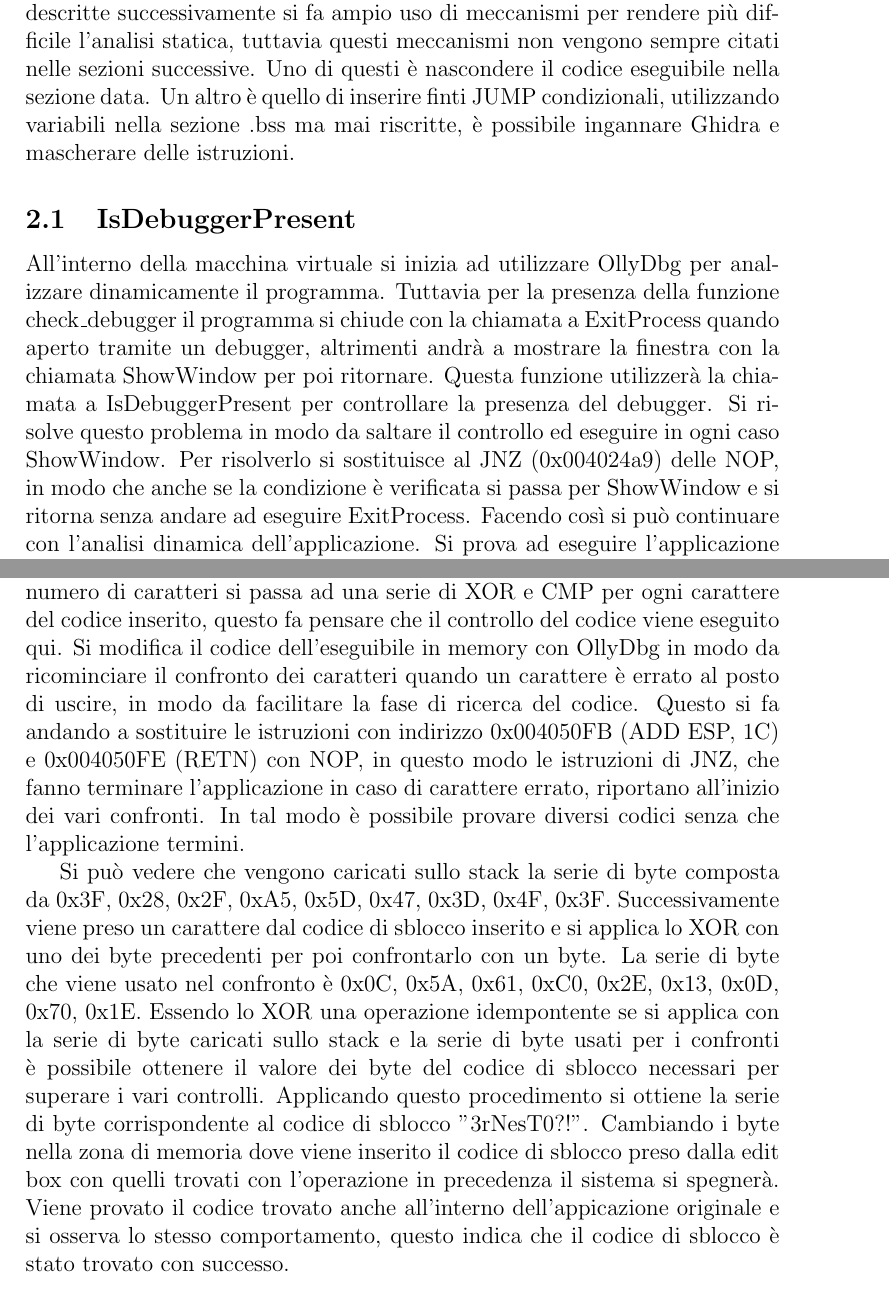
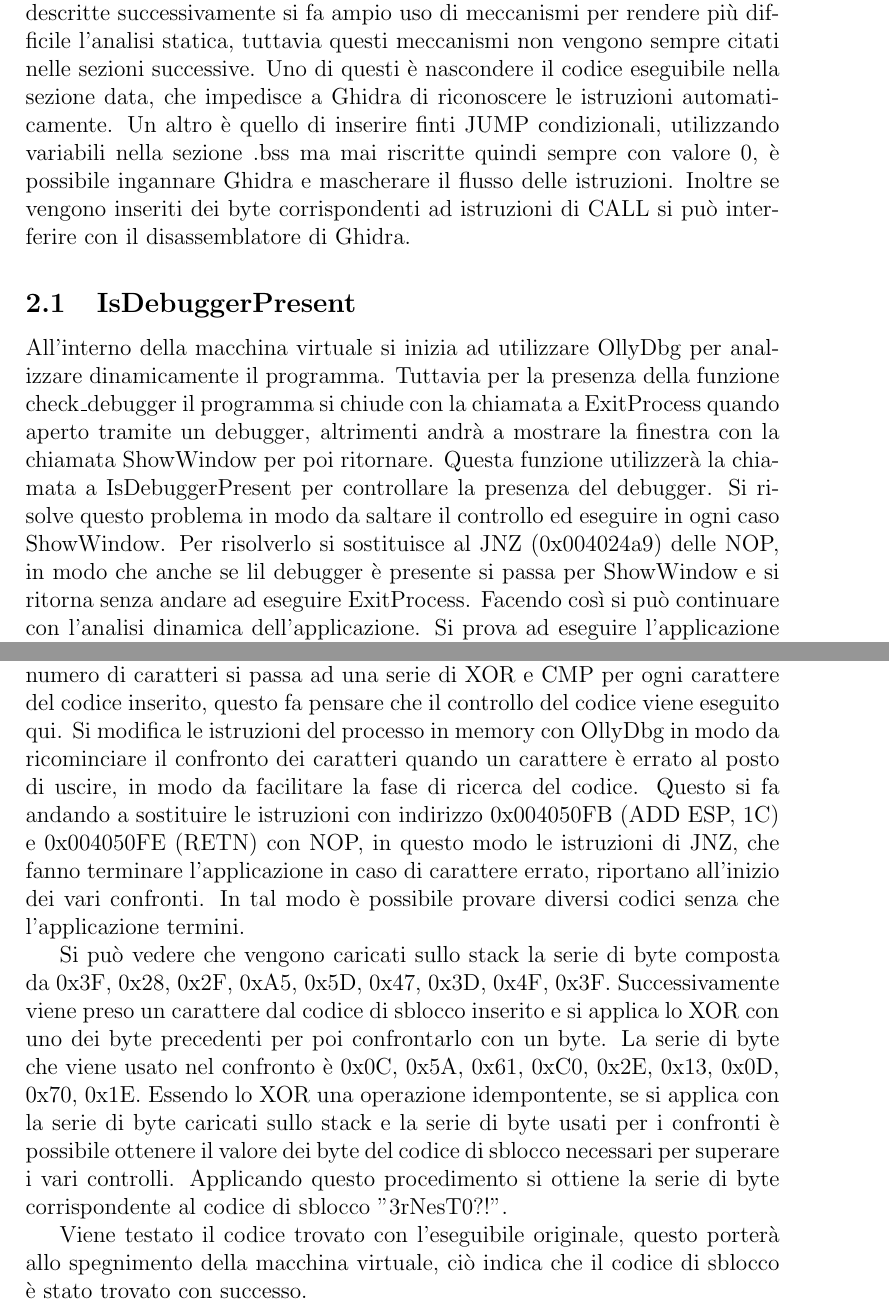
Before and after one commit to Prometeus9988/sturdy-robot, a LaTeX problem sheet (MA/homework3.tex): two parts of pages 2 and 6 of 6, joined at a grey line, cut so that both start at the same text. Compiled offline with pdfLaTeX.

Commit message:
Updated MA/Homework3.tex

```diff
--- a/MA/homework3.tex
+++ b/MA/homework3.tex
@@ -22,10 +22,11 @@ Da questa prima analisi statica non si evince molto sul codice di sblocco. Tutta
 
 \section{Risoluzione meccanismi anti-debug}
-Nelle sezioni successive si vanno ad eliminare i meccanismi anti-debug dell'applicazione che impediscono l'utilizzo di OllyDbg. In molte delle funzioni che vengono descritte successivamente si fa ampio uso di meccanismi per rendere più difficile l'analisi statica, tuttavia questi meccanismi non vengono sempre citati nelle sezioni successive. Uno di questi è nascondere il codice eseguibile nella sezione data. Un altro è quello di inserire finti JUMP condizionali, utilizzando variabili nella sezione .bss ma mai riscritte, è possibile ingannare Ghidra e mascherare delle istruzioni.
+Nelle sezioni successive si vanno ad eliminare i meccanismi anti-debug dell'applicazione che impediscono l'utilizzo di OllyDbg. In molte delle funzioni che vengono descritte successivamente si fa ampio uso di meccanismi per rendere più difficile l'analisi statica, tuttavia questi meccanismi non vengono sempre citati nelle sezioni successive. Uno di questi è nascondere il codice eseguibile nella sezione data, che impedisce a Ghidra di riconoscere le istruzioni automaticamente.
+Un altro è quello di inserire finti JUMP condizionali, utilizzando variabili nella sezione .bss ma mai riscritte quindi sempre con valore 0, è possibile ingannare Ghidra e mascherare il flusso delle istruzioni. Inoltre se vengono inseriti dei byte corrispondenti ad istruzioni di CALL si può interferire con il disassemblatore di Ghidra.
 
 \subsection{IsDebuggerPresent}
 All'interno della macchina virtuale si inizia ad utilizzare OllyDbg per analizzare dinamicamente il programma. Tuttavia per la presenza della funzione check\_debugger il programma si chiude con la chiamata a ExitProcess quando aperto tramite un debugger, altrimenti andrà a mostrare la finestra con la chiamata ShowWindow per poi ritornare.  Questa funzione utilizzerà la chiamata a IsDebuggerPresent per controllare la presenza del debugger.
-Si risolve questo problema in modo da saltare il controllo ed eseguire in ogni caso ShowWindow. Per risolverlo si sostituisce al JNZ (0x004024a9) delle NOP, in modo che anche se la condizione è verificata si passa per ShowWindow e si ritorna senza andare ad eseguire ExitProcess.
+Si risolve questo problema in modo da saltare il controllo ed eseguire in ogni caso ShowWindow. Per risolverlo si sostituisce al JNZ (0x004024a9) delle NOP, in modo che anche se lil debugger è presente si passa per ShowWindow e si ritorna senza andare ad eseguire ExitProcess.
  Facendo così si può continuare con l'analisi dinamica dell'applicazione. Si prova ad eseguire l'applicazione senza il debugger e si nota come viene mostrata una finestra di errore con scritto "InternalError" che fa chiudere l'applicazione. Questo fa pensare alla presenza di un checksum che viene impedisce all'applicazione di partire nel caso venga modificato l'eseguibile.  Eseguendo il programma tramite debugger tuttavia si chiude senza mostrare le finestre della applicazione, questo sta ad indicare la presenza di altri meccanismi anti-debug.
 
 \subsection{Process Enviroment Block}
@@ -74,10 +75,12 @@ Si possono notare riferimenti a zone di memoria  dove potrebbero essere memorizz
 
 
 \section{Ricerca del codice di sblocco}
-Avendo risolto i meccanismi che impedivano l'analisi dinamica del programma si passa alla ricerca del codice si sblocco. All'interno della shutdown\_function è presente la chiamata alla funzione GetDlgItemText con indice 5 (che indica la edit box contenente il codice di sblocco) per ottenere il contenuto della edit box. Dopo aver ottenuto la stringa  contenente il codice, vengono eseguite una serie di istruzioni simili a quelle sopracitate per deoffuscare una zona di memoria. Viene presa una zona di memoria e viene applicato uno XOR con 0x89a3fa2b e ROR 0x9 per ogni dword al suo interno, successivamente viene chiamata una funzione al suo interno. Per vedere cosa si fa all'interno di questa zona si fa partire il debugger e si inserisce un codice di sblocco casuale. Utilizzando un breakpoint prima della chiamata a questa funzione offuscata è possibile analizzare passo passo le istruzioni al suo interno. Dai controlli presenti al suo interno si può evincere che il codice è di 9 caratteri. Riprovando la procedura precedente con un codice con il corretto numero di caratteri si passa ad una serie di XOR e CMP per ogni carattere del codice inserito, questo fa pensare che il controllo del codice viene eseguito qui. Si modifica il codice dell'eseguibile in memory con OllyDbg in modo da ricominciare il confronto dei caratteri quando un carattere è errato al posto di uscire, in modo da facilitare la fase di ricerca del codice.  Questo si fa andando a sostituire le istruzioni con indirizzo 0x004050FB (ADD ESP, 1C) e 0x004050FE (RETN) con NOP, in questo modo le istruzioni di JNZ, che fanno terminare l'applicazione in caso di carattere errato, riportano all'inizio dei vari confronti.
+Avendo risolto i meccanismi che impedivano l'analisi dinamica del programma si passa alla ricerca del codice si sblocco. All'interno della shutdown\_function è presente la chiamata alla funzione GetDlgItemText con indice 5 (che indica la edit box contenente il codice di sblocco) per ottenere il contenuto della edit box. Dopo aver ottenuto la stringa  contenente il codice, vengono eseguite una serie di istruzioni simili a quelle sopracitate per deoffuscare una zona di memoria. Viene presa una zona di memoria e viene applicato uno XOR con 0x89a3fa2b e ROR 0x9 per ogni dword al suo interno, successivamente viene chiamata una funzione al suo interno. Per vedere cosa si fa all'interno di questa zona si fa partire il debugger e si inserisce un codice di sblocco casuale. Utilizzando un breakpoint prima della chiamata a questa funzione offuscata è possibile analizzare passo passo le istruzioni al suo interno. Dai controlli presenti al suo interno si può evincere che il codice è di 9 caratteri. Riprovando la procedura precedente con un codice con il corretto numero di caratteri si passa ad una serie di XOR e CMP per ogni carattere del codice inserito, questo fa pensare che il controllo del codice viene eseguito qui. Si modifica le istruzioni del processo in memory con OllyDbg in modo da ricominciare il confronto dei caratteri quando un carattere è errato al posto di uscire, in modo da facilitare la fase di ricerca del codice.  Questo si fa andando a sostituire le istruzioni con indirizzo 0x004050FB (ADD ESP, 1C) e 0x004050FE (RETN) con NOP, in questo modo le istruzioni di JNZ, che fanno terminare l'applicazione in caso di carattere errato, riportano all'inizio dei vari confronti.
 In tal modo è possibile provare diversi codici senza che l'applicazione termini.
 
-Si può vedere che vengono caricati sullo stack la serie di byte composta da 0x3F, 0x28, 0x2F, 0xA5, 0x5D, 0x47, 0x3D, 0x4F, 0x3F. Successivamente viene preso un carattere dal codice di sblocco inserito e si applica lo XOR con uno dei byte precedenti per poi confrontarlo con un byte. La serie di byte che viene usato nel confronto è 0x0C, 0x5A, 0x61, 0xC0, 0x2E, 0x13, 0x0D, 0x70, 0x1E. Essendo lo XOR una operazione idempontente se si applica con la serie di byte caricati sullo stack e la serie di byte usati per i confronti è possibile ottenere il valore dei byte del codice di sblocco necessari per superare i vari controlli. Applicando questo procedimento si ottiene la serie di byte corrispondente al codice di sblocco "3rNesT0?!". Cambiando i byte nella zona di memoria dove viene inserito il codice di sblocco preso dalla edit box con quelli trovati con l'operazione in precedenza il sistema si spegnerà. Viene provato il codice trovato anche all'interno dell'appicazione originale e si osserva lo stesso comportamento, questo indica che il codice di sblocco è stato trovato con successo.
+Si può vedere che vengono caricati sullo stack la serie di byte composta da 0x3F, 0x28, 0x2F, 0xA5, 0x5D, 0x47, 0x3D, 0x4F, 0x3F. Successivamente viene preso un carattere dal codice di sblocco inserito e si applica lo XOR con uno dei byte precedenti per poi confrontarlo con un byte. La serie di byte che viene usato nel confronto è 0x0C, 0x5A, 0x61, 0xC0, 0x2E, 0x13, 0x0D, 0x70, 0x1E. Essendo lo XOR una operazione idempontente, se si applica con la serie di byte caricati sullo stack e la serie di byte usati per i confronti è possibile ottenere il valore dei byte del codice di sblocco necessari per superare i vari controlli. Applicando questo procedimento si ottiene la serie di byte corrispondente al codice di sblocco "3rNesT0?!".
+
+Viene testato il codice trovato con l'eseguibile originale, questo porterà allo spegnimento della macchina virtuale, ciò indica che il codice di sblocco è stato trovato con successo.
 
 
 \end{document}
```
Also changed, not shown: MA/homework3.pdf, MA/homework3.tex (16 more changed lines), 2 other files.
